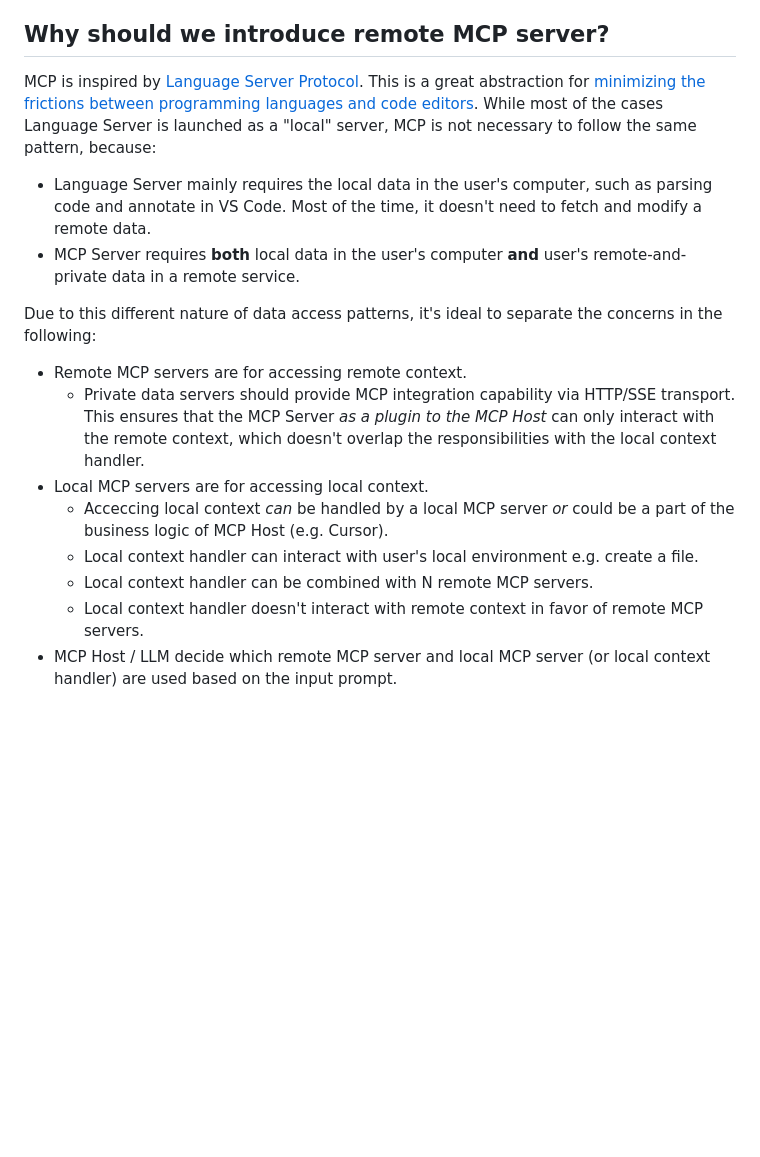
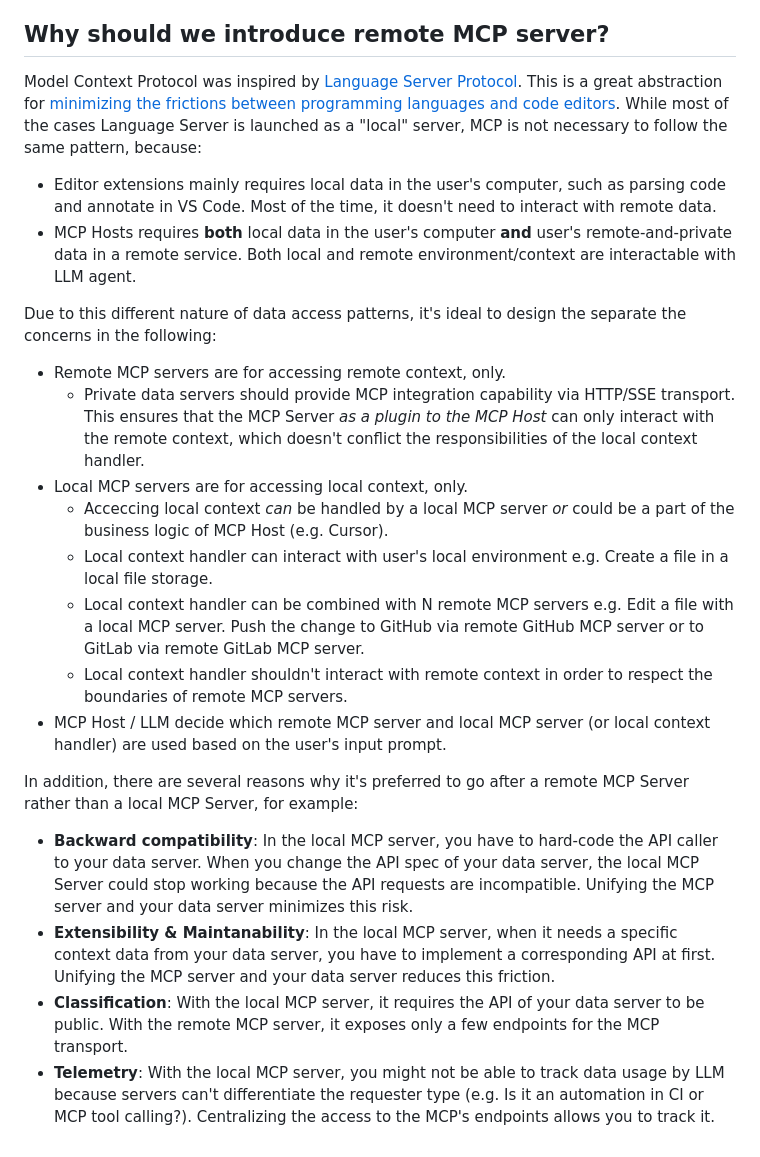
Before and after one commit to dosuken123/mcp-demo, a Markdown page: README.md, the part around the change printed below. Rendered like a GitHub page; blank space fills up the shorter version.

```diff
--- a/README.md
+++ b/README.md
@@ -41,20 +41,27 @@ Here is the auth flow:
 
 ## Why should we introduce remote MCP server?
 
-MCP is inspired by [Language Server Protocol](https://microsoft.github.io/language-server-protocol/).
+Model Context Protocol was inspired by [Language Server Protocol](https://microsoft.github.io/language-server-protocol/).
 This is a great abstraction for [minimizing the frictions between programming languages and code editors](https://code.visualstudio.com/api/language-extensions/language-server-extension-guide).
 While most of the cases Language Server is launched as a "local" server, MCP is not necessary to follow the same pattern, because:
 
-- Language Server mainly requires the local data in the user's computer, such as parsing code and annotate in VS Code. Most of the time, it doesn't need to fetch and modify a remote data.
-- MCP Server requires **both** local data in the user's computer **and** user's remote-and-private data in a remote service.
+- Editor extensions mainly requires local data in the user's computer, such as parsing code and annotate in VS Code. Most of the time, it doesn't need to interact with remote data.
+- MCP Hosts requires **both** local data in the user's computer **and** user's remote-and-private data in a remote service. Both local and remote environment/context are interactable with LLM agent.
 
-Due to this different nature of data access patterns, it's ideal to separate the concerns in the following:
+Due to this different nature of data access patterns, it's ideal to design the separate the concerns in the following:
 
-- Remote MCP servers are for accessing remote context.
-  - Private data servers should provide MCP integration capability via HTTP/SSE transport. This ensures that the MCP Server _as a plugin to the MCP Host_ can only interact with the remote context, which doesn't overlap the responsibilities with the local context handler.
-- Local MCP servers are for accessing local context.
+- Remote MCP servers are for accessing remote context, only.
+  - Private data servers should provide MCP integration capability via HTTP/SSE transport. This ensures that the MCP Server _as a plugin to the MCP Host_ can only interact with the remote context, which doesn't conflict the responsibilities of the local context handler.
+- Local MCP servers are for accessing local context, only.
   - Acceccing local context _can_ be handled by a local MCP server _or_ could be a part of the business logic of MCP Host (e.g. Cursor).
-  - Local context handler can interact with user's local environment e.g. create a file.
-  - Local context handler can be combined with N remote MCP servers.
-  - Local context handler doesn't interact with remote context in favor of remote MCP servers.
-- MCP Host / LLM decide which remote MCP server and local MCP server (or local context handler) are used based on the input prompt.
+  - Local context handler can interact with user's local environment e.g. Create a file in a local file storage.
+  - Local context handler can be combined with N remote MCP servers e.g. Edit a file with a local MCP server. Push the change to GitHub via remote GitHub MCP server or to GitLab via remote GitLab MCP server.
+  - Local context handler shouldn't interact with remote context in order to respect the boundaries of remote MCP servers.
+- MCP Host / LLM decide which remote MCP server and local MCP server (or local context handler) are used based on the user's input prompt.
+
+In addition, there are several reasons why it's preferred to go after a remote MCP Server rather than a local MCP Server, for example:
+
+- **Backward compatibility**: In the local MCP server, you have to hard-code the API caller to your data server. When you change the API spec of your data server, the local MCP Server could stop working because the API requests are incompatible. Unifying the MCP server and your data server minimizes this risk.
+- **Extensibility & Maintanability**: In the local MCP server, when it needs a specific context data from your data server, you have to implement a corresponding API at first. Unifying the MCP server and your data server reduces this friction.
+- **Classification**: With the local MCP server, it requires the API of your data server to be public. With the remote MCP server, it exposes only a few endpoints for the MCP transport.
+- **Telemetry**: With the local MCP server, you might not be able to track data usage by LLM because servers can't differentiate the requester type (e.g. Is it an automation in CI or MCP tool calling?). Centralizing the access to the MCP's endpoints allows you to track it.
```
Also changed, not shown: other parts of README.md (+9 -9 lines).
